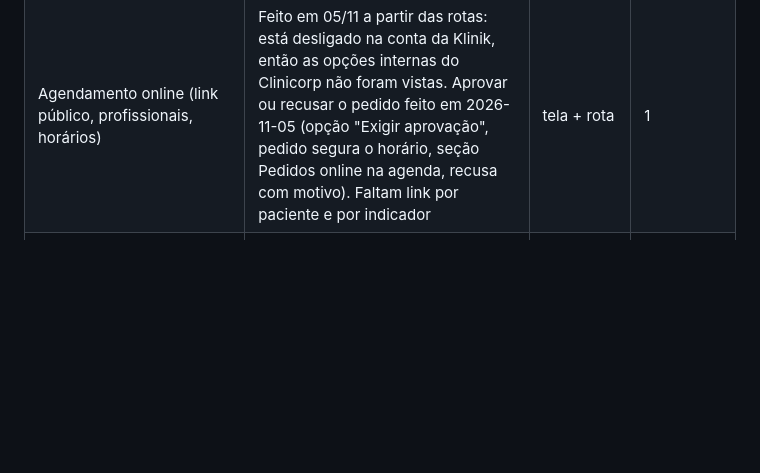
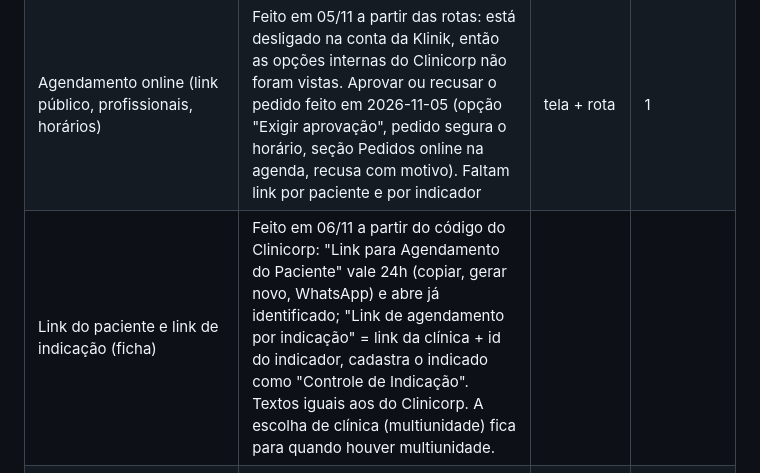
Before and after one commit to Pestille/klinik-sistema, a Markdown page: docs/clinicorp-levantamento.md, the part around the change. Rendered like a GitHub page; blank space fills up the shorter version.

Commit message:
docs: links de agendamento do paciente e de indicação
Co-Authored-By: Claude Opus 5.5 <noreply@anthropic.com>

```diff
--- a/docs/clinicorp-levantamento.md
+++ b/docs/clinicorp-levantamento.md
@@ -346,6 +346,7 @@ Fontes: 1.370 rotas de API e 163 rotas de tela do Clinicorp, telas abertas na co
 |---|---|---|---|
 | Portal de Assinatura | Pendentes e assinados feitos em 05/11. Faltam assinatura em lote e aba Certificado Digital (depende de B) | tela + código | 1 |
 | Agendamento online (link público, profissionais, horários) | Feito em 05/11 a partir das rotas: está desligado na conta da Klinik, então as opções internas do Clinicorp não foram vistas. Aprovar ou recusar o pedido feito em 2026-11-05 (opção "Exigir aprovação", pedido segura o horário, seção Pedidos online na agenda, recusa com motivo). Faltam link por paciente e por indicador | tela + rota | 1 |
+| Link do paciente e link de indicação (ficha) | Feito em 06/11 a partir do código do Clinicorp: "Link para Agendamento do Paciente" vale 24h (copiar, gerar novo, WhatsApp) e abre já identificado; "Link de agendamento por indicação" = link da clínica + id do indicador, cadastra o indicado como "Controle de Indicação". Textos iguais aos do Clinicorp. A escolha de clínica (multiunidade) fica para quando houver multiunidade. |
 | Comissão: check-out, Geral × Plano, por especialidade, data de pagamento do cartão | Feito em 05/11: recebimento (dividido entre os procedimentos na proporção do valor), requer aprovação, descontar taxa do cartão e % de imposto. Falta o resto | tela + rota | 2 |
 | Cadeiras: agenda organizada por cadeira (colunas) | **Feito (2026-11-05)**: cadastro, escolha no agendamento, bloqueio de duas consultas na mesma cadeira e agenda do dia em colunas por cadeira (seletor Por profissional / Por cadeira, coluna Sem cadeira) | tela | 2 |
 | Caixa: exigir senha nas operações, formas aceitas no caixa | Feito em 05/11: travar/destravar, estornar movimentação da gaveta e ajuste de saldo (admin). Tela do caixa do Clinicorp não vista: desligado na conta da Klinik | tela + rota | 2 |
```
